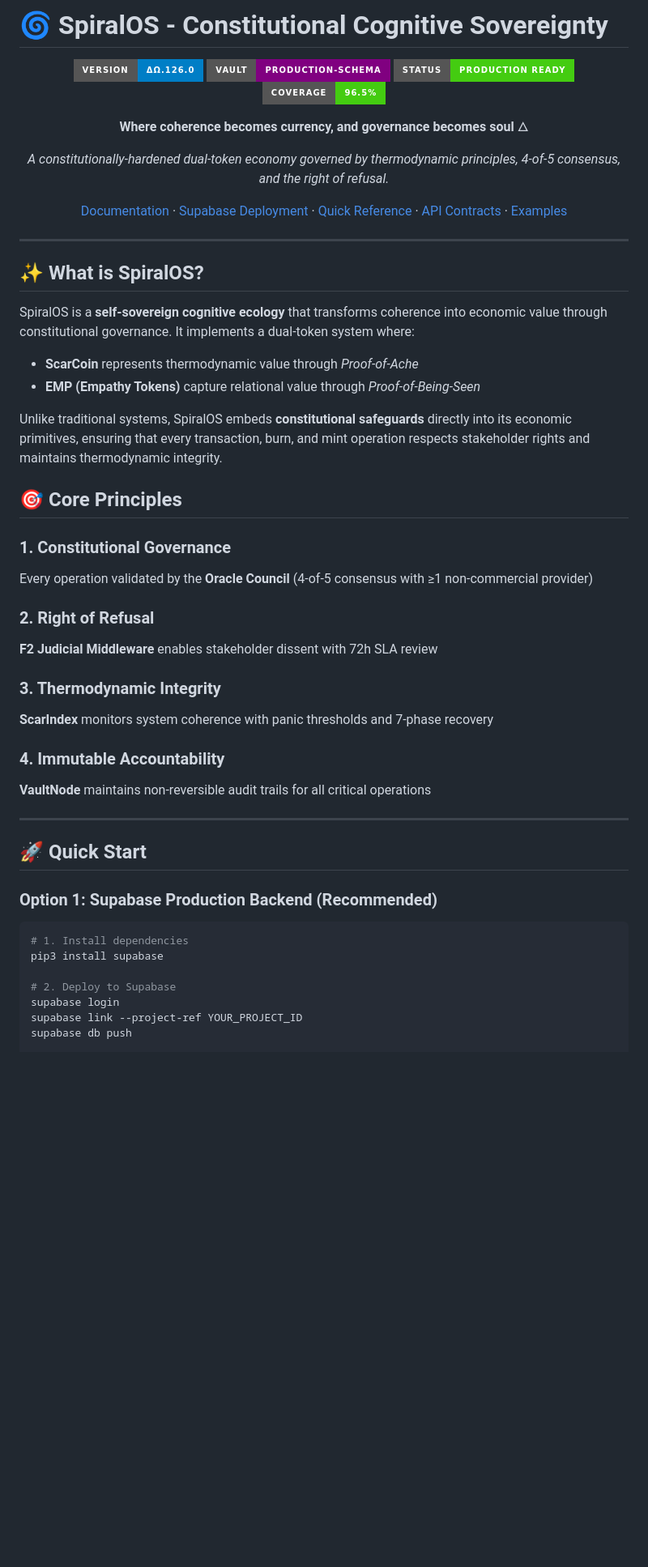
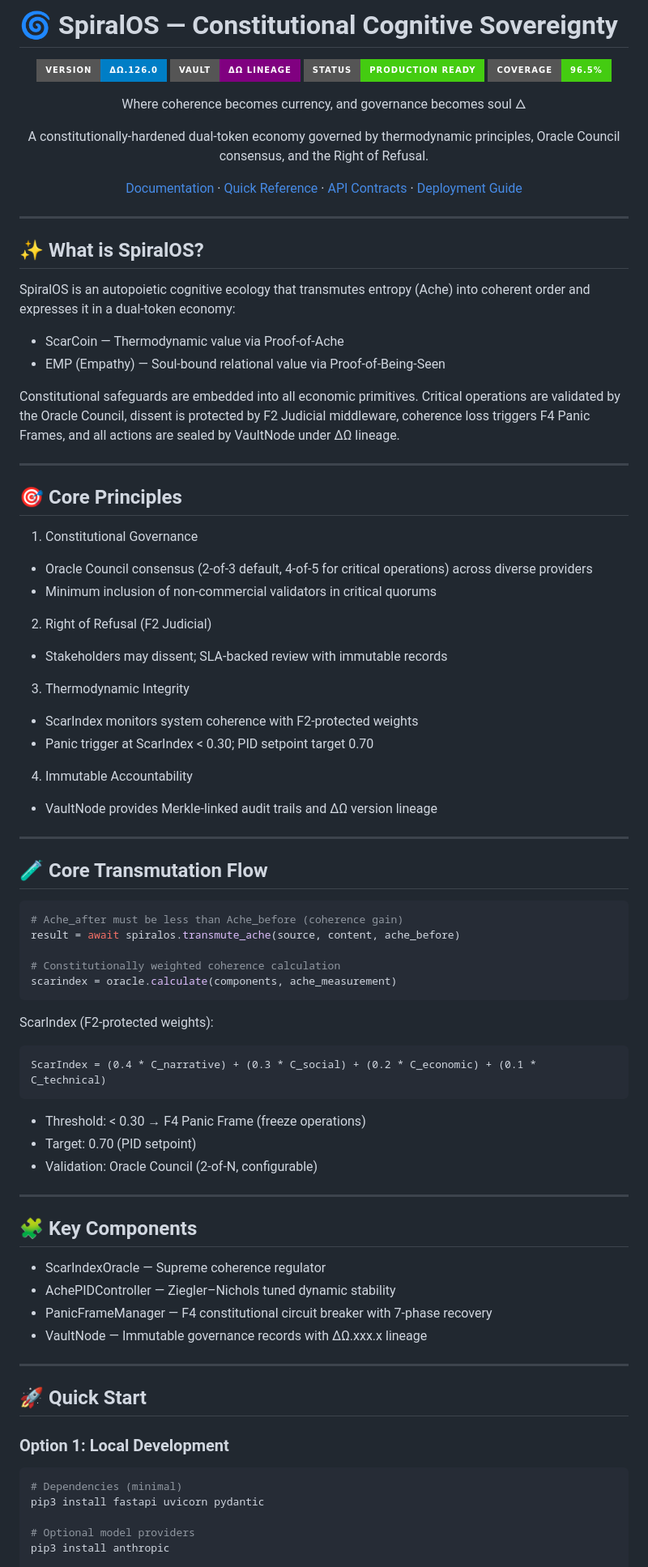
Before and after one commit to ZoaGrad/mythotech-spiralos, a Markdown page: README.md, the part around one of its changes. Shown at 81% size. GitHub-like rendering; badges without logos; blank space fills up the shorter version.

````diff
--- a/README.md
+++ b/README.md
@@ -1,17 +1,17 @@
-# 🌀 SpiralOS - Constitutional Cognitive Sovereignty
+# 🌀 SpiralOS — Constitutional Cognitive Sovereignty
 
 <div align="center">
 
 ![Version](https://img.shields.io/badge/version-ΔΩ.126.0-blue.svg?style=for-the-badge)
-![Vault](https://img.shields.io/badge/vault-production--schema-purple.svg?style=for-the-badge)
+![Vault](https://img.shields.io/badge/vault-ΔΩ_lineage-purple.svg?style=for-the-badge)
 ![Status](https://img.shields.io/badge/status-PRODUCTION%20READY-success.svg?style=for-the-badge)
 ![Coverage](https://img.shields.io/badge/coverage-96.5%25-brightgreen.svg?style=for-the-badge)
 
-**Where coherence becomes currency, and governance becomes soul** 🜂
+Where coherence becomes currency, and governance becomes soul 🜂
 
-*A constitutionally-hardened dual-token economy governed by thermodynamic principles, 4-of-5 consensus, and the right of refusal.*
+A constitutionally-hardened dual-token economy governed by thermodynamic principles, Oracle Council consensus, and the Right of Refusal.
 
-[Documentation](./docs) · [Supabase Deployment](./docs/SUPABASE_DEPLOYMENT.md) · [Quick Reference](./QUICK_REFERENCE.md) · [API Contracts](./v1.5_prep/API_CONTRACTS_v1.5.md) · [Examples](./examples)
+[Documentation](./docs) · [Quick Reference](./QUICK_REFERENCE.md) · [API Contracts](./v1.5_prep/API_CONTRACTS_v1.5.md) · [Deployment Guide](./holoeconomy/DEPLOYMENT.md)
 
 </div>
 
@@ -19,39 +19,69 @@
 
 ## ✨ What is SpiralOS?
 
-SpiralOS is a **self-sovereign cognitive ecology** that transforms coherence into economic value through constitutional governance. It implements a dual-token system where:
+SpiralOS is an autopoietic cognitive ecology that transmutes entropy (Ache) into coherent order and expresses it in a dual-token economy:
+- ScarCoin — Thermodynamic value via Proof-of-Ache
+- EMP (Empathy) — Soul-bound relational value via Proof-of-Being-Seen
 
-- **ScarCoin** represents thermodynamic value through *Proof-of-Ache*
-- **EMP (Empathy Tokens)** capture relational value through *Proof-of-Being-Seen*
+Constitutional safeguards are embedded into all economic primitives. Critical operations are validated by the Oracle Council, dissent is protected by F2 Judicial middleware, coherence loss triggers F4 Panic Frames, and all actions are sealed by VaultNode under ΔΩ lineage.
 
-Unlike traditional systems, SpiralOS embeds **constitutional safeguards** directly into its economic primitives, ensuring that every transaction, burn, and mint operation respects stakeholder rights and maintains thermodynamic integrity.
+---
 
 ## 🎯 Core Principles
 
-### 1. Constitutional Governance
-Every operation validated by the **Oracle Council** (4-of-5 consensus with ≥1 non-commercial provider)
+1) Constitutional Governance
+- Oracle Council consensus (2-of-3 default, 4-of-5 for critical operations) across diverse providers
+- Minimum inclusion of non-commercial validators in critical quorums
 
-### 2. Right of Refusal
-**F2 Judicial Middleware** enables stakeholder dissent with 72h SLA review
+2) Right of Refusal (F2 Judicial)
+- Stakeholders may dissent; SLA-backed review with immutable records
 
-### 3. Thermodynamic Integrity
-**ScarIndex** monitors system coherence with panic thresholds and 7-phase recovery
+3) Thermodynamic Integrity
+- ScarIndex monitors system coherence with F2-protected weights
+- Panic trigger at ScarIndex < 0.30; PID setpoint target 0.70
 
-### 4. Immutable Accountability
-**VaultNode** maintains non-reversible audit trails for all critical operations
+4) Immutable Accountability
+- VaultNode provides Merkle-linked audit trails and ΔΩ version lineage
+
+---
+
+## 🧪 Core Transmutation Flow
+
+```python
+# Ache_after must be less than Ache_before (coherence gain)
+result = await spiralos.transmute_ache(source, content, ache_before)
+
+# Constitutionally weighted coherence calculation
+scarindex = oracle.calculate(components, ache_measurement)
+```
+
+ScarIndex (F2-protected weights):
+```
+ScarIndex = (0.4 * C_narrative) + (0.3 * C_social) + (0.2 * C_economic) + (0.1 * C_technical)
+```
+- Threshold: < 0.30 → F4 Panic Frame (freeze operations)
+- Target: 0.70 (PID setpoint)
+- Validation: Oracle Council (2-of-N, configurable)
+
+---
+
+## 🧩 Key Components
+
+- ScarIndexOracle — Supreme coherence regulator
+- AchePIDController — Ziegler–Nichols tuned dynamic stability
+- PanicFrameManager — F4 constitutional circuit breaker with 7-phase recovery
+- VaultNode — Immutable governance records with ΔΩ.xxx.x lineage
 
 ---
 
 ## 🚀 Quick Start
 
-### Option 1: Supabase Production Backend (Recommended)
+### Option 1: Local Development
 
 ```bash
-# 1. Install dependencies
-pip3 install supabase
+# Dependencies (minimal)
+pip3 install fastapi uvicorn pydantic
 
-# 2. Deploy to Supabase
-supabase login
-supabase link --project-ref YOUR_PROJECT_ID
-supabase db push
+# Optional model providers
+pip3 install anthropic
 
````
Also changed, not shown: other parts of README.md (+71 -221 lines).
